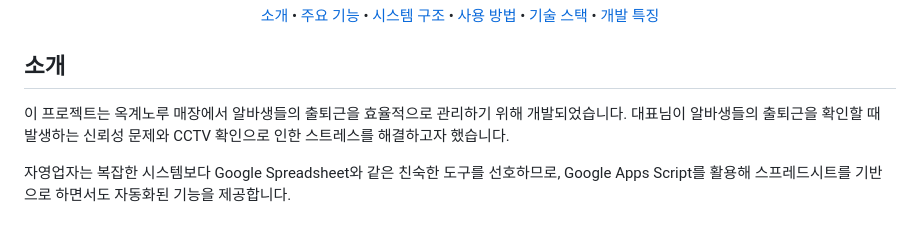
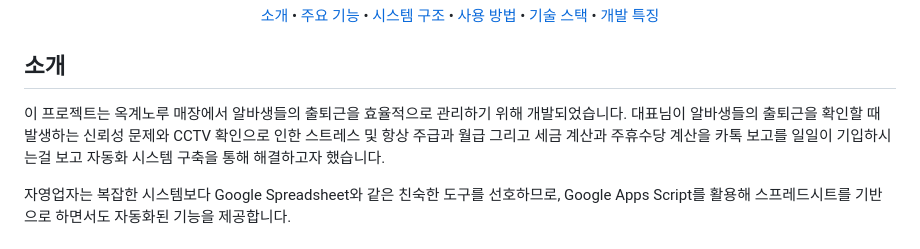
Before and after one commit to lkmsdf159/okgye_noru, a Markdown page: README.md, the part around the change. GitHub-like rendering.

```diff
--- a/README.md
+++ b/README.md
@@ -15,7 +15,7 @@
 
 ## 소개
 
-이 프로젝트는 옥계노루 매장에서 알바생들의 출퇴근을 효율적으로 관리하기 위해 개발되었습니다. 대표님이 알바생들의 출퇴근을 확인할 때 발생하는 신뢰성 문제와 CCTV 확인으로 인한 스트레스를 해결하고자 했습니다.
+이 프로젝트는 옥계노루 매장에서 알바생들의 출퇴근을 효율적으로 관리하기 위해 개발되었습니다. 대표님이 알바생들의 출퇴근을 확인할 때 발생하는 신뢰성 문제와 CCTV 확인으로 인한 스트레스 및 항상 주급과 월급 그리고 세금 계산과 주휴수당 계산을 카톡 보고를 일일이 기입하시는걸 보고 자동화 시스템 구축을 통해 해결하고자 했습니다.
 
 자영업자는 복잡한 시스템보다 Google Spreadsheet와 같은 친숙한 도구를 선호하므로, Google Apps Script를 활용해 스프레드시트를 기반으로 하면서도 자동화된 기능을 제공합니다.
 
```
